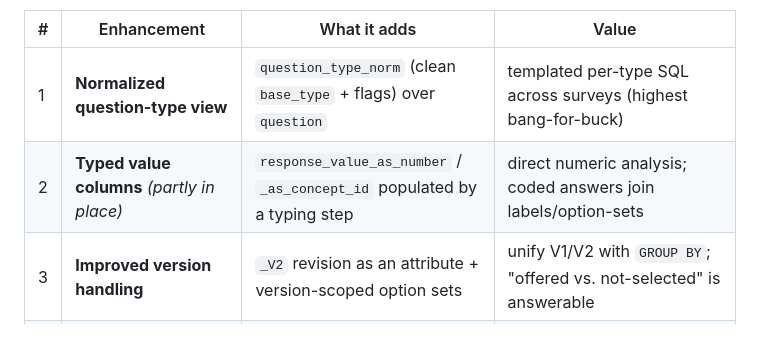
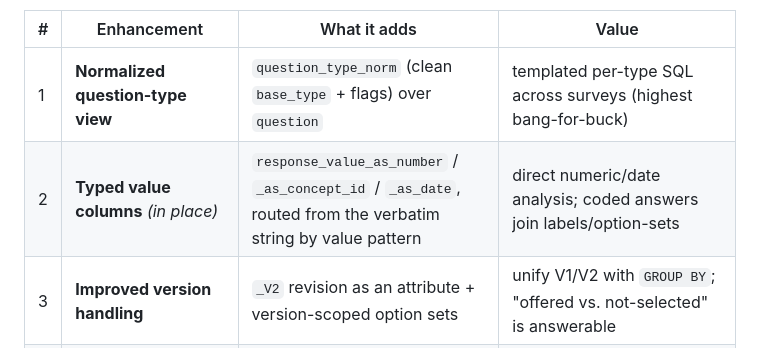
Before and after one commit to Analyticsphere/relational_data_model_demo, a Markdown page: README.md, the part around the change. Rendered like a GitHub page.

```diff
--- a/README.md
+++ b/README.md
@@ -149,7 +149,7 @@ a time when a concrete need pulls them in; none is committed. Full write-ups (va
 | # | Enhancement | What it adds | Value |
 |---|---|---|---|
 | 1 | **Normalized question-type view** | `question_type_norm` (clean `base_type` + flags) over `question` | templated per-type SQL across surveys (highest bang-for-buck) |
-| 2 | **Typed value columns** *(partly in place)* | `response_value_as_number` / `_as_concept_id` populated by a typing step | direct numeric analysis; coded answers join labels/option-sets |
+| 2 | **Typed value columns** *(in place)* | `response_value_as_number` / `_as_concept_id` / `_as_date`, routed from the verbatim string by value pattern | direct numeric/date analysis; coded answers join labels/option-sets |
 | 3 | **Improved version handling** | `_V2` revision as an attribute + version-scoped option sets | unify V1/V2 with `GROUP BY`; "offered vs. not-selected" is answerable |
 | 4 | **`skip_logic`** | structured branching rules parsed from Quest (+ raw fallback) | skip logic becomes queryable; most QA/QC rules generatable |
 | 5 | **`response_sessions`** | administration grain (status/timing/wave), derived from participant metadata | separates not-administered vs. not-answered vs. skipped (missingness) |
```
Also changed, not shown: docs/enhancement_backlog.md (+1 -1 lines), docs/skip_logic_survey.md (+1 -1 lines).
